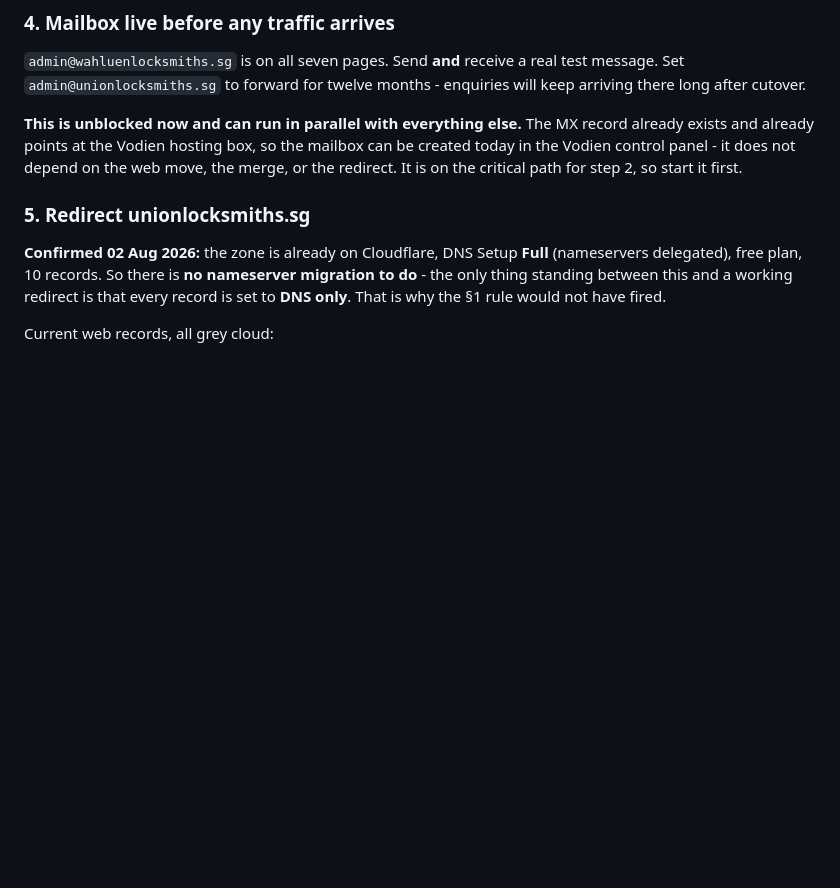
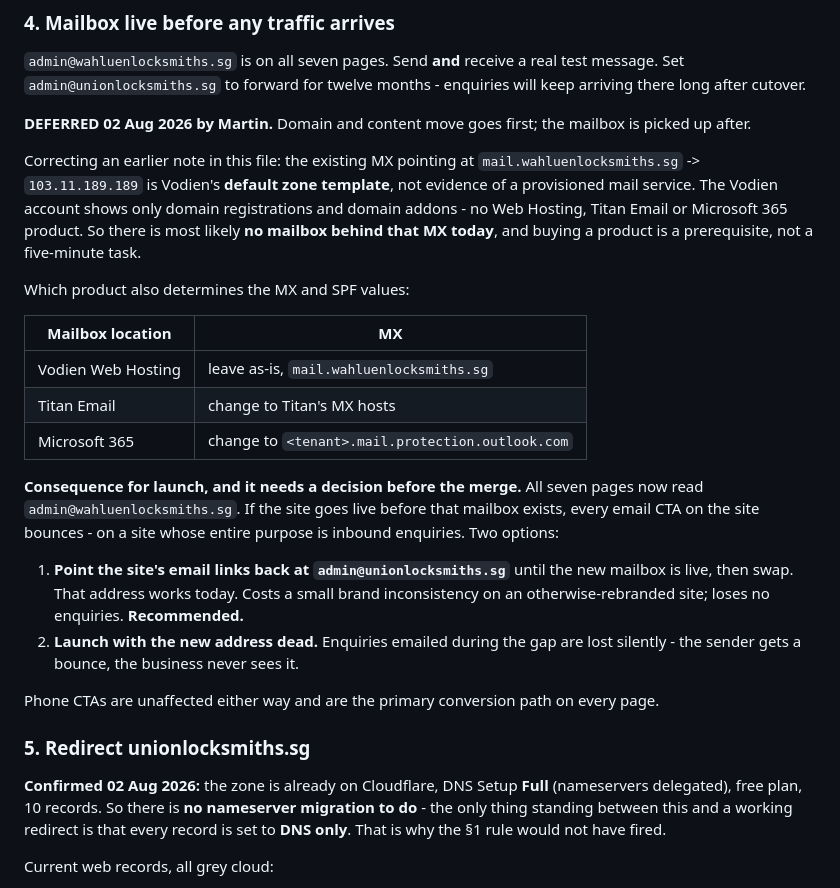
Before and after one commit to heylead-martin/unionlocksmiths-site, a Markdown page: meta/cutover.md, the part around the change. Rendered like a GitHub page; blank space fills up the shorter version.

Commit message:
cutover: defer mailbox setup, correct the MX assumption
Domain and content move goes first at Martin's direction.

Corrects an earlier note in this file. The MX pointing at
mail.wahluenlocksmiths.sg is Vodien's default zone template, not a
provisioned mail service - the account shows only domain registrations and
domain addons, no Web Hosting, Titan or Microsoft 365 product. So the
earlier "do not touch MX, it carries the mailbox" guidance was wrong, and
the correct MX depends on which email product is bought.

Records the launch consequence this creates: all seven pages now read
admin@wahluenlocksmiths.sg, so going live before that mailbox exists means
every email CTA bounces. Recommends pointing the links back at the working
old address until the new one is ready, since that loses no enquiries.

Co-Authored-By: Claude Opus 5 <noreply@anthropic.com>
Claude-Session: https://claude.ai/code/session_019gbQ6yoW8TLVRqEEKJDRzs

```diff
--- a/meta/cutover.md
+++ b/meta/cutover.md
@@ -294,11 +294,37 @@ Verify apex and www, http and https, and no mixed content.
 test message. Set `admin@unionlocksmiths.sg` to forward for twelve months -
 enquiries will keep arriving there long after cutover.
 
-**This is unblocked now and can run in parallel with everything else.** The MX
-record already exists and already points at the Vodien hosting box, so the
-mailbox can be created today in the Vodien control panel - it does not depend on
-the web move, the merge, or the redirect. It is on the critical path for step 2,
-so start it first.
+**DEFERRED 02 Aug 2026 by Martin.** Domain and content move goes first; the
+mailbox is picked up after.
+
+Correcting an earlier note in this file: the existing MX pointing at
+`mail.wahluenlocksmiths.sg` -> `103.11.189.189` is Vodien's **default zone
+template**, not evidence of a provisioned mail service. The Vodien account shows
+only domain registrations and domain addons - no Web Hosting, Titan Email or
+Microsoft 365 product. So there is most likely **no mailbox behind that MX
+today**, and buying a product is a prerequisite, not a five-minute task.
+
+Which product also determines the MX and SPF values:
+
+| Mailbox location | MX |
+|---|---|
+| Vodien Web Hosting | leave as-is, `mail.wahluenlocksmiths.sg` |
+| Titan Email | change to Titan's MX hosts |
+| Microsoft 365 | change to `<tenant>.mail.protection.outlook.com` |
+
+**Consequence for launch, and it needs a decision before the merge.** All seven
+pages now read `admin@wahluenlocksmiths.sg`. If the site goes live before that
+mailbox exists, every email CTA on the site bounces - on a site whose entire
+purpose is inbound enquiries. Two options:
+
+1. **Point the site's email links back at `admin@unionlocksmiths.sg`** until the
+   new mailbox is live, then swap. That address works today. Costs a small brand
+   inconsistency on an otherwise-rebranded site; loses no enquiries. **Recommended.**
+2. **Launch with the new address dead.** Enquiries emailed during the gap are
+   lost silently - the sender gets a bounce, the business never sees it.
+
+Phone CTAs are unaffected either way and are the primary conversion path on
+every page.
 
 ### 5. Redirect unionlocksmiths.sg
 
```
